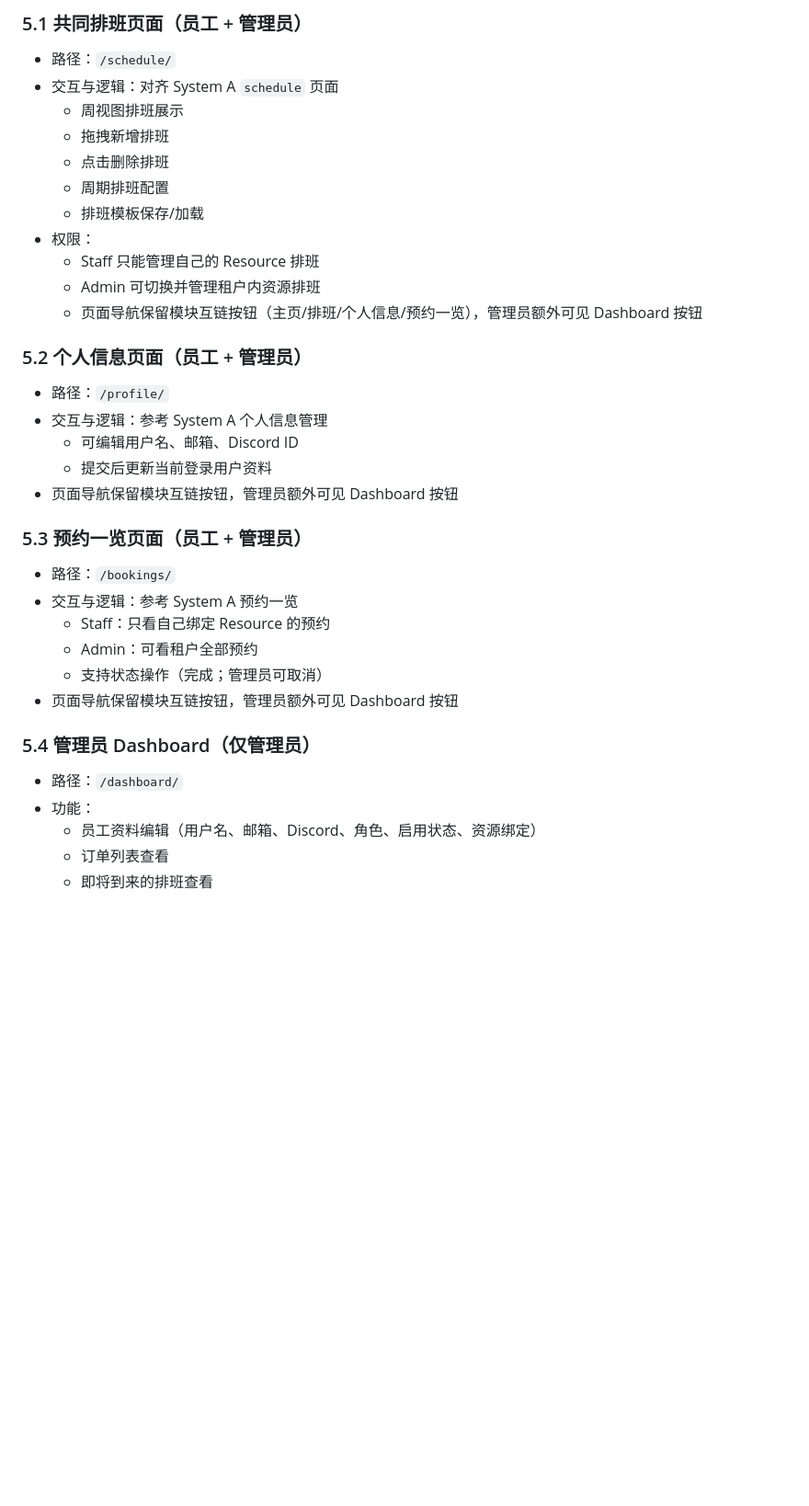
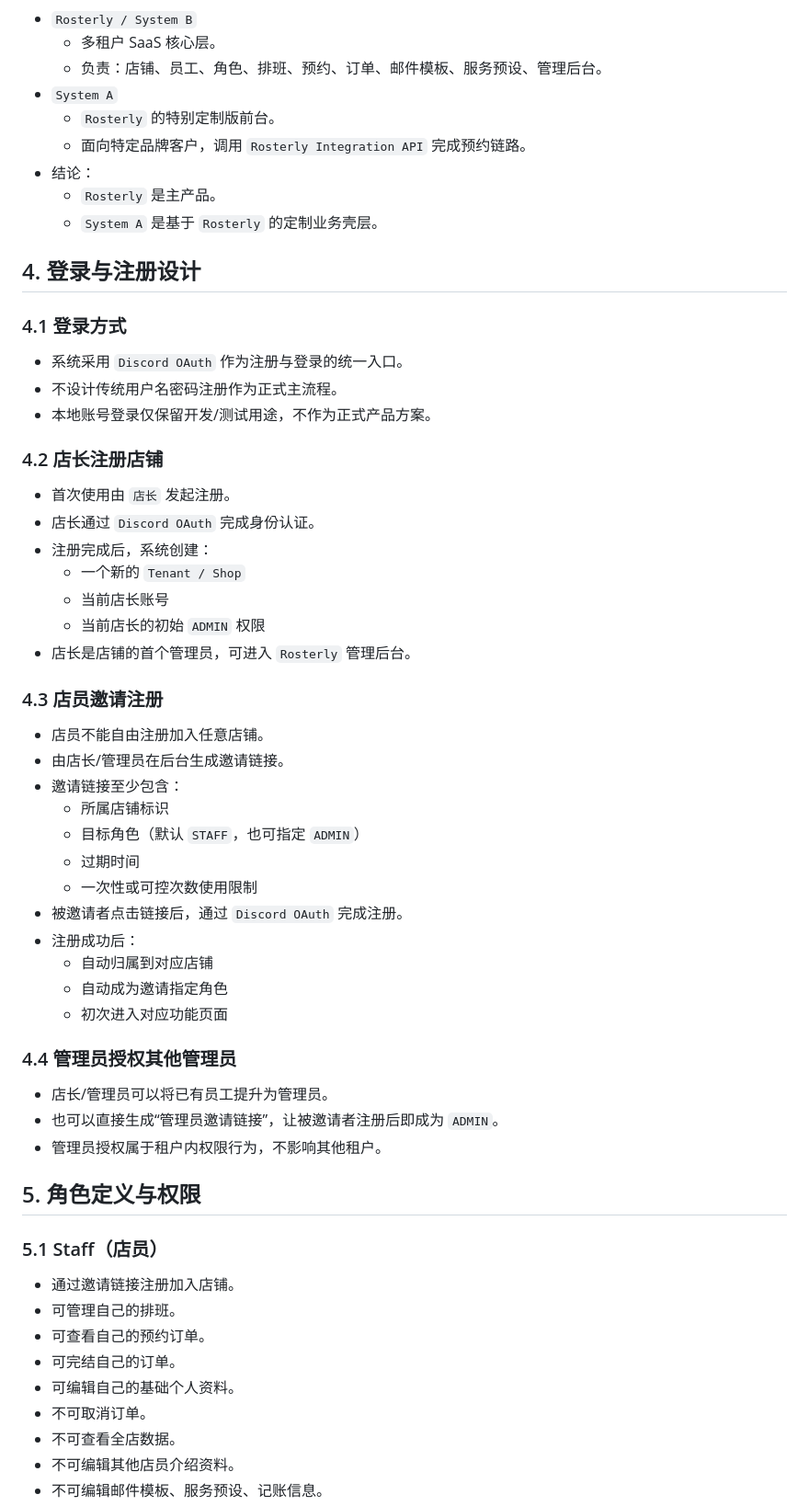
Before and after one commit to kei-maru/Flexible-Scheduling-System-Rosterly, a Markdown page: 需求文档_SystemA定制SystemB_预约与登录.md, the part around one of its changes. Shown at 92% size. GitHub-like rendering; blank space fills up the shorter version.

Commit message:
feat: Update API documentation for clarity and completeness; enhance system relationship and login requirements sections

```diff
--- a/需求文档_SystemA定制SystemB_预约与登录.md
+++ b/需求文档_SystemA定制SystemB_预约与登录.md
@@ -51,35 +17,64 @@
 
-### 5.1 共同排班页面（员工 + 管理员）
-- 路径：`/schedule/`
-- 交互与逻辑：对齐 System A `schedule` 页面
-  - 周视图排班展示
-  - 拖拽新增排班
-  - 点击删除排班
-  - 周期排班配置
-  - 排班模板保存/加载
-- 权限：
-  - Staff 只能管理自己的 Resource 排班
-  - Admin 可切换并管理租户内资源排班
-  - 页面导航保留模块互链按钮（主页/排班/个人信息/预约一览），管理员额外可见 Dashboard 按钮
+- `Rosterly / System B`
+  - 多租户 SaaS 核心层。
+  - 负责：店铺、员工、角色、排班、预约、订单、邮件模板、服务预设、管理后台。
+- `System A`
+  - `Rosterly` 的特别定制版前台。
+  - 面向特定品牌客户，调用 `Rosterly Integration API` 完成预约链路。
+- 结论：
+  - `Rosterly` 是主产品。
+  - `System A` 是基于 `Rosterly` 的定制业务壳层。
 
-### 5.2 个人信息页面（员工 + 管理员）
-- 路径：`/profile/`
-- 交互与逻辑：参考 System A 个人信息管理
-  - 可编辑用户名、邮箱、Discord ID
-  - 提交后更新当前登录用户资料
-- 页面导航保留模块互链按钮，管理员额外可见 Dashboard 按钮
+## 4. 登录与注册设计
 
-### 5.3 预约一览页面（员工 + 管理员）
-- 路径：`/bookings/`
-- 交互与逻辑：参考 System A 预约一览
-  - Staff：只看自己绑定 Resource 的预约
-  - Admin：可看租户全部预约
-  - 支持状态操作（完成；管理员可取消）
-- 页面导航保留模块互链按钮，管理员额外可见 Dashboard 按钮
+### 4.1 登录方式
 
-### 5.4 管理员 Dashboard（仅管理员）
-- 路径：`/dashboard/`
-- 功能：
-  - 员工资料编辑（用户名、邮箱、Discord、角色、启用状态、资源绑定）
-  - 订单列表查看
-  - 即将到来的排班查看
+- 系统采用 `Discord OAuth` 作为注册与登录的统一入口。
+- 不设计传统用户名密码注册作为正式主流程。
+- 本地账号登录仅保留开发/测试用途，不作为正式产品方案。
+
+### 4.2 店长注册店铺
+
+- 首次使用由 `店长` 发起注册。
+- 店长通过 `Discord OAuth` 完成身份认证。
+- 注册完成后，系统创建：
+  - 一个新的 `Tenant / Shop`
+  - 当前店长账号
+  - 当前店长的初始 `ADMIN` 权限
+- 店长是店铺的首个管理员，可进入 `Rosterly` 管理后台。
+
+### 4.3 店员邀请注册
+
+- 店员不能自由注册加入任意店铺。
+- 由店长/管理员在后台生成邀请链接。
+- 邀请链接至少包含：
+  - 所属店铺标识
+  - 目标角色（默认 `STAFF`，也可指定 `ADMIN`）
+  - 过期时间
+  - 一次性或可控次数使用限制
+- 被邀请者点击链接后，通过 `Discord OAuth` 完成注册。
+- 注册成功后：
+  - 自动归属到对应店铺
+  - 自动成为邀请指定角色
+  - 初次进入对应功能页面
+
+### 4.4 管理员授权其他管理员
+
+- 店长/管理员可以将已有员工提升为管理员。
+- 也可以直接生成“管理员邀请链接”，让被邀请者注册后即成为 `ADMIN`。
+- 管理员授权属于租户内权限行为，不影响其他租户。
+
+## 5. 角色定义与权限
+
+### 5.1 Staff（店员）
+
+- 通过邀请链接注册加入店铺。
+- 可管理自己的排班。
+- 可查看自己的预约订单。
+- 可完结自己的订单。
+- 可编辑自己的基础个人资料。
+- 不可取消订单。
+- 不可查看全店数据。
+- 不可编辑其他店员介绍资料。
+- 不可编辑邮件模板、服务预设、记账信息。
+
```
Also changed, not shown: other parts of 需求文档_SystemA定制SystemB_预约与登录.md (+164 -61 lines), 技术文档_API接口规范_SystemA_SystemB.md (+2 -1 lines), 技术文档_架构部署与运维.md (+19 -10 lines).
